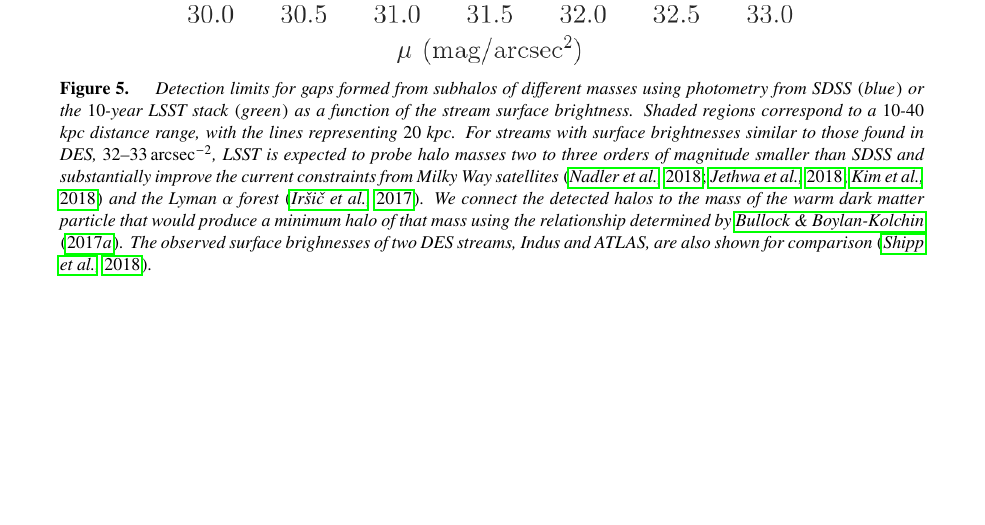
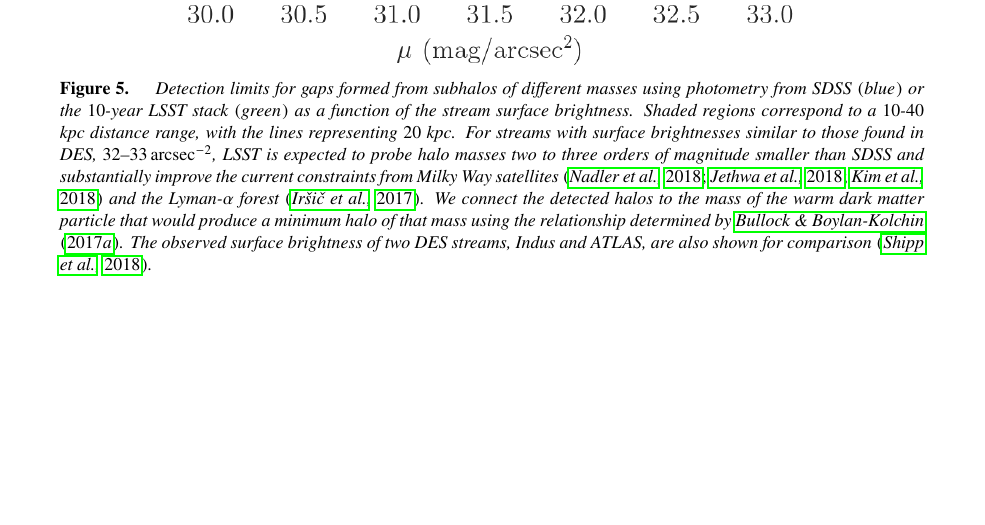
Before and after one commit to lsstdarkmatter/dark-matter-paper, a LaTeX thesis (main.tex, which reads probes/minhalo.tex): part of page 24 of 76, cut so that both start at the same text. Compiled offline with pdfLaTeX.

Commit message:
Update on Overleaf.

```diff
--- a/probes/minhalo.tex
+++ b/probes/minhalo.tex
@@ -139,7 +139,7 @@ The depth of the gap from a given subhalo mass is calculated using the theoretic
 \begin{figure}
 \centering
 \includegraphics[width=0.85\textwidth]{figures/streamgap_constraint_2.png}
-\caption{\label{fig:streamsurveys} Detection limits for gaps formed from subhalos of different masses using photometry from SDSS (blue) or the 10-year LSST stack (green) as a function of the stream surface brightness. Shaded regions correspond to a 10-40 kpc distance range, with the lines representing 20 kpc. For streams with surface brightnesses similar to those found in DES, 32--$33\mag\asec^{-2}$, LSST is expected to probe halo masses two to three orders of magnitude smaller than SDSS and substantially improve the current constraints from Milky Way satellites \citep{Nadler:2018, Jethwa:2018,Kim:2017iwr} and the Lyman $\alpha$ forest \citep{2017PhRvD..96b3522I}. We connect the detected halos to the mass of the warm dark matter particle that would produce a minimum halo of that mass using the relationship determined by \cite{Bullock:2017xww}. The observed surface brighnesses of two DES streams, Indus and ATLAS, are also shown for comparison \citep{2018ApJ...862..114S}.}
+\caption{\label{fig:streamsurveys} Detection limits for gaps formed from subhalos of different masses using photometry from SDSS (blue) or the 10-year LSST stack (green) as a function of the stream surface brightness. Shaded regions correspond to a 10-40 kpc distance range, with the lines representing 20 kpc. For streams with surface brightnesses similar to those found in DES, 32--$33\mag\asec^{-2}$, LSST is expected to probe halo masses two to three orders of magnitude smaller than SDSS and substantially improve the current constraints from Milky Way satellites \citep{Nadler:2018, Jethwa:2018,Kim:2017iwr} and the Lyman-$\alpha$ forest \citep{2017PhRvD..96b3522I}. We connect the detected halos to the mass of the warm dark matter particle that would produce a minimum halo of that mass using the relationship determined by \cite{Bullock:2017xww}. The observed surface brightness of two DES streams, Indus and ATLAS, are also shown for comparison \citep{2018ApJ...862..114S}.}
 \end{figure}
 
 
```
Also changed, not shown: discovery.tex (+1 -1 lines).
